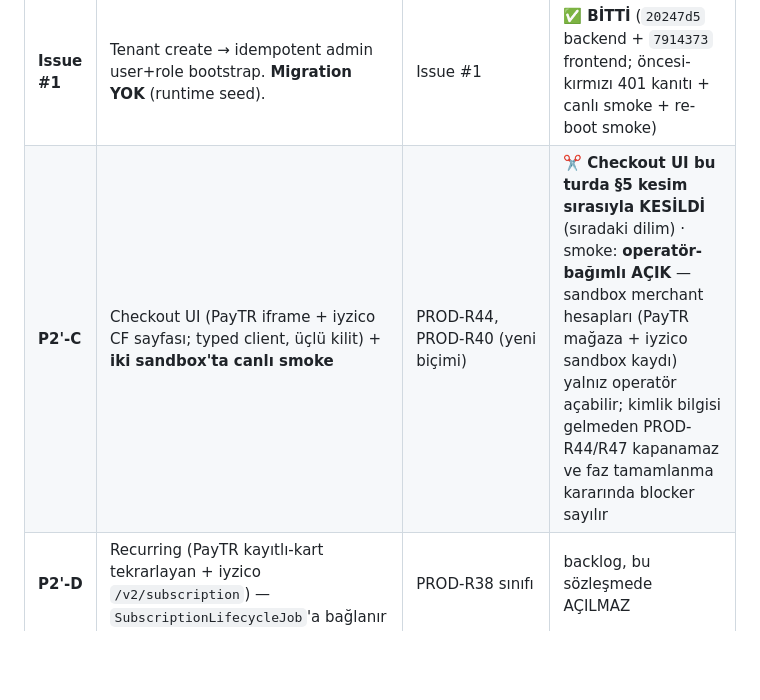
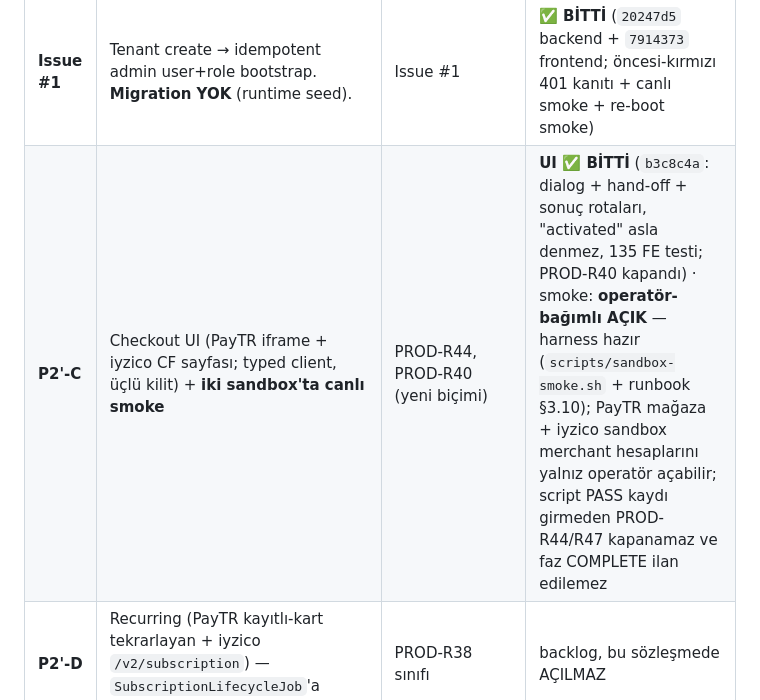
Before and after one commit to Core-X-Logic/ProjectTemplate, a Markdown page: zero-spring/docs/CONTRACT-payments-tr.md, the part around the change. Drawn GitHub-style; blank space fills up the shorter version.

Commit message:
docs: record the checkout UI gates; the sandbox smoke stays the last open item
Gates entry for run 29778953412 (8/8, backend unchanged 502, frontend 135); contract P2'-C marked UI-done / smoke operator-blocked. PROD-R40 closed by the UI slice; PROD-R44/R47 remain open pending the operator-run sandbox smoke recorded via scripts/sandbox-smoke.sh.

Co-Authored-By: Claude Fable 5 <noreply@anthropic.com>

```diff
--- a/zero-spring/docs/CONTRACT-payments-tr.md
+++ b/zero-spring/docs/CONTRACT-payments-tr.md
@@ -11,7 +11,7 @@
 | **P2'-A** | Çoklu-sağlayıcı registry + PayTR intake | PayTR bildirim hattı, `OK` sözleşmesi, failed→success | ✅ `ea0e13f` |
 | **P2'-B** | iyzico: `IyzicoBillingProvider` (SDK 2.0.142), `/api/billing/webhook/iyzico` (`X-IYZ-SIGNATURE-V3`), CF initialize, **retrieve-otoriter** doğrulama, `iyziReferenceCode` dedup, **mutabakat job'u** (ShedLock; `NOT_PAID/FAILED` tara → sağlayıcı sorgusu; PayTR tarafı sorgu API'si yoksa yalnız iyzico-retrieve + PayTR runbook ağı) | PROD-R43 | ✅ **BİTTİ** (`ef82ef0`; review: 1 HIGH double-activation yarışı dahil 4 bulgu commit öncesi kapandı) |
 | **Issue #1** | Tenant create → idempotent admin user+role bootstrap. **Migration YOK** (runtime seed). | Issue #1 | ✅ **BİTTİ** (`20247d5` backend + `7914373` frontend; öncesi-kırmızı 401 kanıtı + canlı smoke + re-boot smoke) |
-| **P2'-C** | Checkout UI (PayTR iframe + iyzico CF sayfası; typed client, üçlü kilit) + **iki sandbox'ta canlı smoke** | PROD-R44, PROD-R40 (yeni biçimi) | ✂️ **Checkout UI bu turda §5 kesim sırasıyla KESİLDİ** (sıradaki dilim) · smoke: **operatör-bağımlı AÇIK** — sandbox merchant hesapları (PayTR mağaza + iyzico sandbox kaydı) yalnız operatör açabilir; kimlik bilgisi gelmeden PROD-R44/R47 kapanamaz ve faz tamamlanma kararında blocker sayılır |
+| **P2'-C** | Checkout UI (PayTR iframe + iyzico CF sayfası; typed client, üçlü kilit) + **iki sandbox'ta canlı smoke** | PROD-R44, PROD-R40 (yeni biçimi) | **UI ✅ BİTTİ** (`b3c8c4a`: dialog + hand-off + sonuç rotaları, "activated" asla denmez, 135 FE testi; PROD-R40 kapandı) · smoke: **operatör-bağımlı AÇIK** — harness hazır (`scripts/sandbox-smoke.sh` + runbook §3.10); PayTR mağaza + iyzico sandbox merchant hesaplarını yalnız operatör açabilir; script PASS kaydı girmeden PROD-R44/R47 kapanamaz ve faz COMPLETE ilan edilemez |
 | **P2'-D** | Recurring (PayTR kayıtlı-kart tekrarlayan + iyzico `/v2/subscription`) — `SubscriptionLifecycleJob`'a bağlanır | PROD-R38 sınıfı | backlog, bu sözleşmede AÇILMAZ |
 
 ## 2. Kapsam dışı (yasak)
```
Also changed, not shown: 1 other file.
